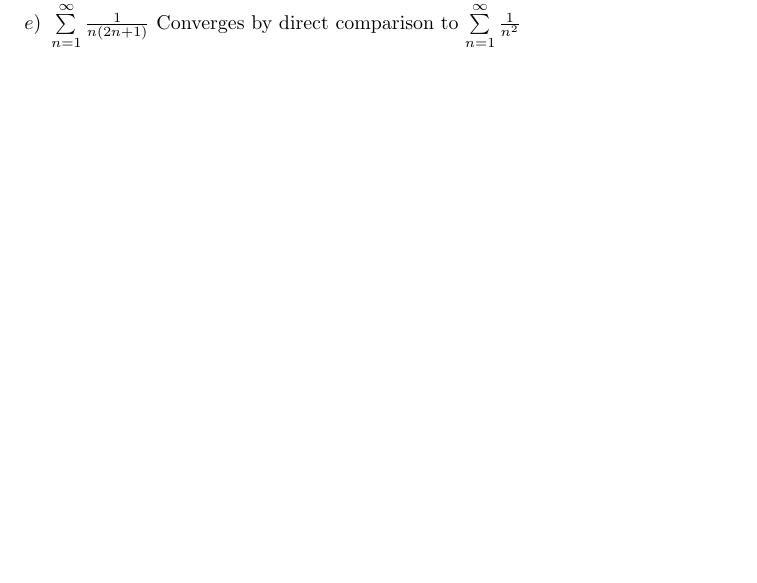
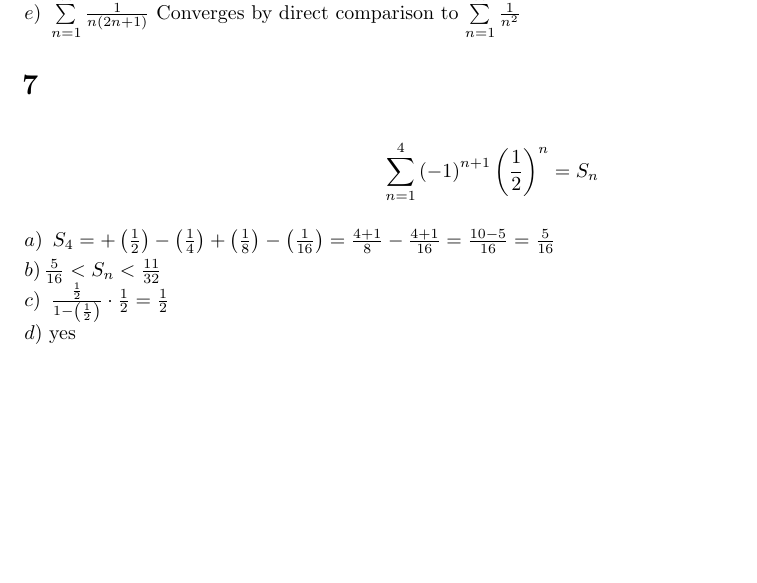
Before and after one commit to PedroGome/CalcBC, a LaTeX problem sheet (Module 3/Review Assignment/Module 3 Review Assignment.tex): part of page 3 of 3, cut at the place of the change, the shorter picture padded with empty space. Compiled offline with pdfLaTeX.

Commit message:
Module 3 Review Assignment 7 done

```diff
--- a/Module 3/Review Assignment/Module 3 Review Assignment.tex
+++ b/Module 3/Review Assignment/Module 3 Review Assignment.tex
@@ -108,4 +108,13 @@
 	$\left.d\right)\ \sum\limits_{n=1}^{\infty}{\left(-1\right)}^n\frac{1}{\ln(n)}$ by the alternating series test, the series converge conditionally.\\
 	$\left.e\right)\ \sum\limits_{n=1}^{\infty}\frac{1}{n(2n+1)}$ Converges by direct comparison to $\sum\limits_{n=1}^{\infty}{\frac{1}{n^2}}$
 
+\section{}
+	\begin{align*}
+		\sum\limits_{n=1}^{4}{\left(-1\right)^{n+1}\left(\frac{1}{2}\right)^n}=S_n
+	\end{align*}
+	$\left.a\right)\ S_4 = +\left(\frac{1}{2}\right)-\left(\frac{1}{4}\right)+\left(\frac{1}{8}\right)-\left(\frac{1}{16}\right) = \frac{4+1}{8}-\frac{4+1}{16} = \frac{10-5}{16} = \frac{5}{16}$\\
+	$\left.b\right) \frac{5}{16}<S_n<\frac{11}{32}$\\
+	$\left.c\right)\ \frac{\frac{1}{2}}{1-\left(\frac{1}{2}\right)}\cdot \frac{1}{2}=\frac{1}{2}$\\
+	$\left.d\right)$ yes
+
 \end{document}
```
Also changed, not shown: Module 3/Review Assignment/Module 3 Review Assignment.pdf, 3 other files.
